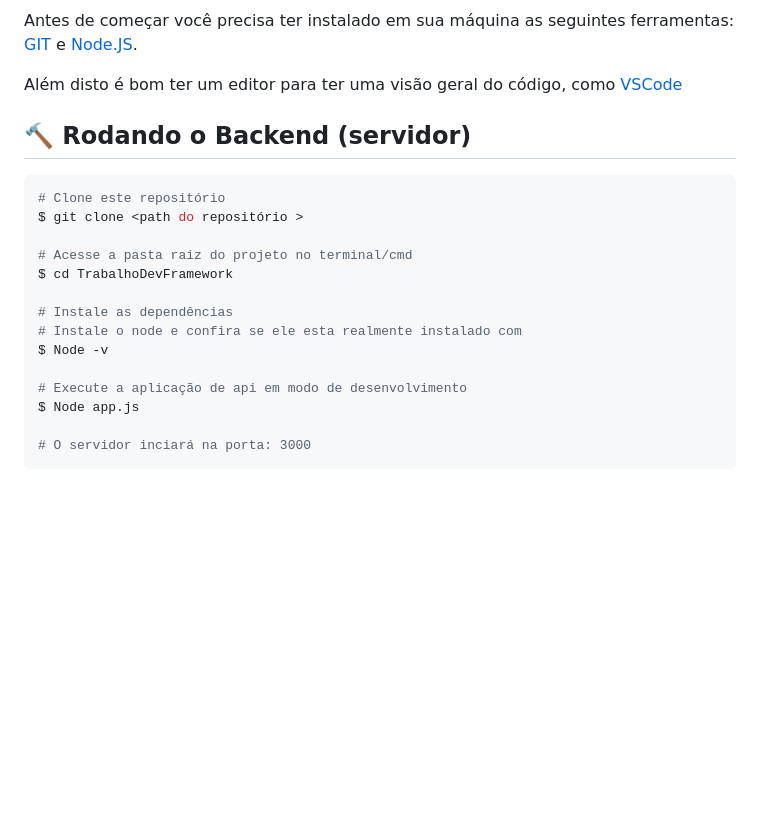
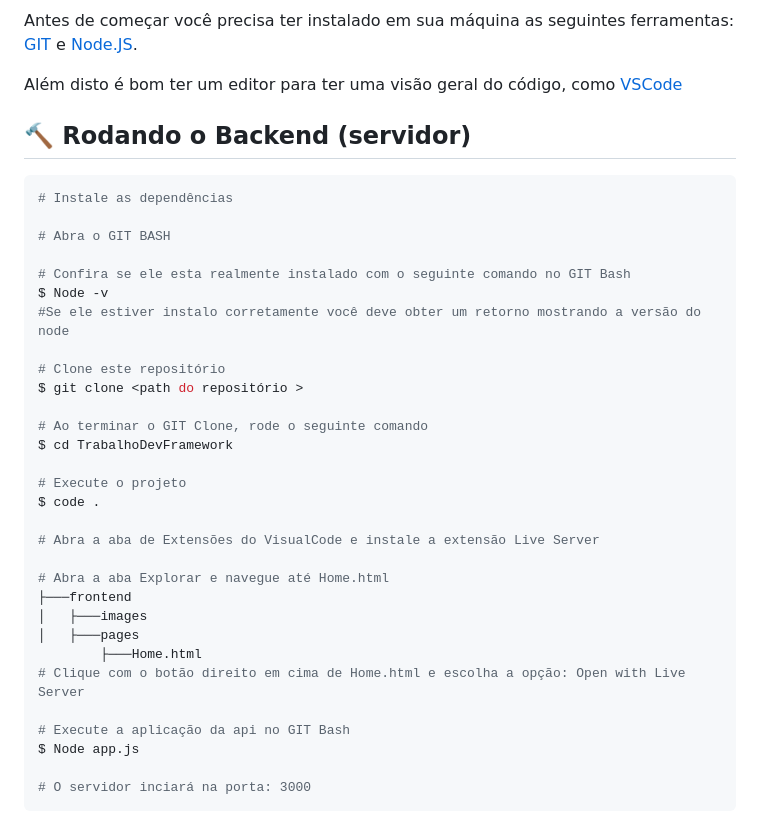
Before and after one commit to NicolasRuzza/TrabalhoDevFramework, a Markdown page: README.md, the part around the change. GitHub-like rendering; blank space fills up the shorter version.

Commit message:
Detalhando processo de instalação no README

````diff
--- a/README.md
+++ b/README.md
@@ -39,17 +39,33 @@ Além disto é bom ter um editor para ter uma visão geral do código, como [VSC
 <p>
 
 ```bash
+# Instale as dependências
+
+# Abra o GIT BASH
+
+# Confira se ele esta realmente instalado com o seguinte comando no GIT Bash
+$ Node -v
+#Se ele estiver instalo corretamente você deve obter um retorno mostrando a versão do node
+
 # Clone este repositório
 $ git clone <path do repositório >
 
-# Acesse a pasta raiz do projeto no terminal/cmd
+# Ao terminar o GIT Clone, rode o seguinte comando
 $ cd TrabalhoDevFramework
 
-# Instale as dependências
-# Instale o node e confira se ele esta realmente instalado com
-$ Node -v
+# Execute o projeto
+$ code .
 
-# Execute a aplicação de api em modo de desenvolvimento
+# Abra a aba de Extensões do VisualCode e instale a extensão Live Server
+
+# Abra a aba Explorar e navegue até Home.html
+├───frontend
+│   ├───images
+│   ├───pages
+        ├───Home.html
+# Clique com o botão direito em cima de Home.html e escolha a opção: Open with Live Server
+
+# Execute a aplicação da api no GIT Bash
 $ Node app.js
 
 # O servidor inciará na porta: 3000
````
